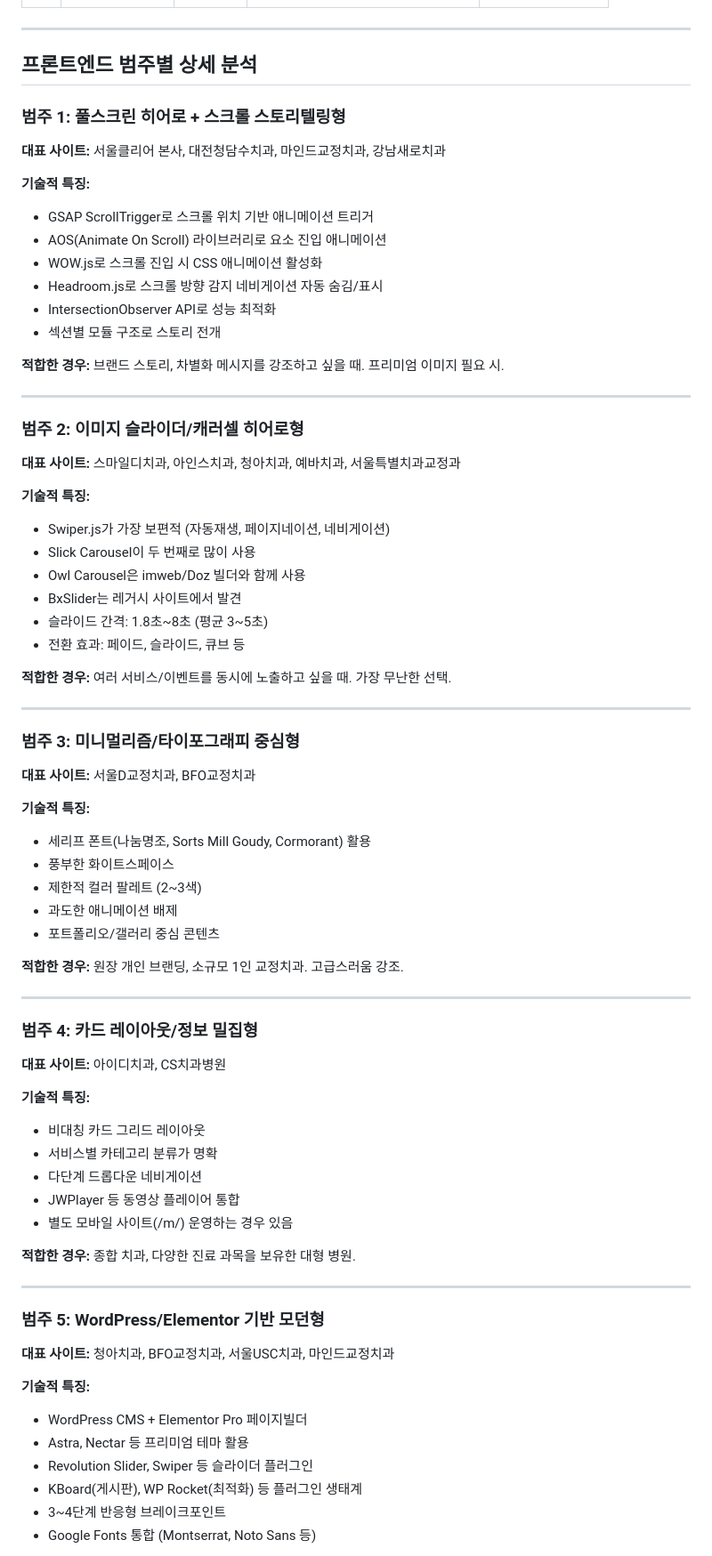
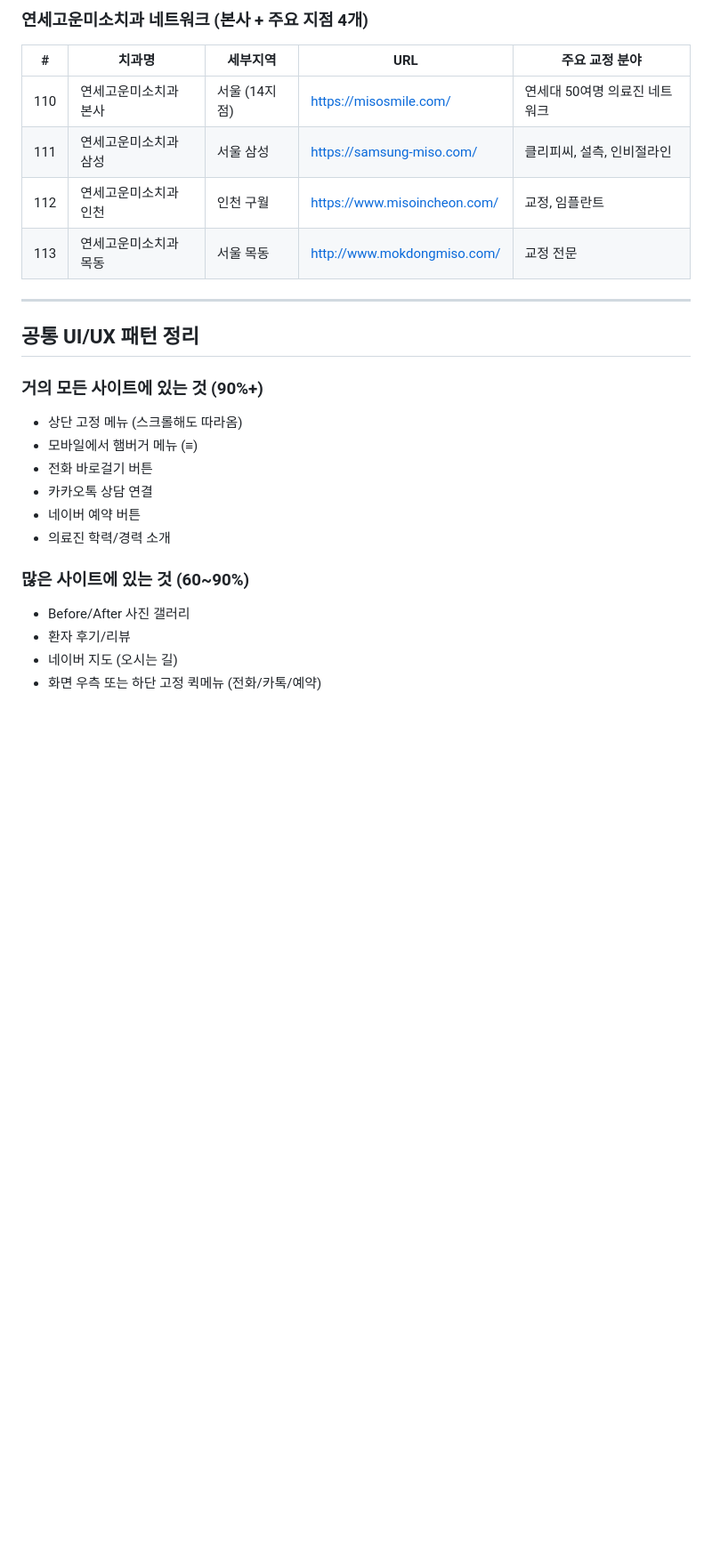
Before and after one commit to misoworks1/orthodontic-clinic-website, a Markdown page: REFERENCES.md, the part around one of its changes. Shown at 89% size. Drawn GitHub-style; blank space fills up the shorter version.

```diff
--- a/REFERENCES.md
+++ b/REFERENCES.md
@@ -213,74 +387,27 @@
+### 연세고운미소치과 네트워크 (본사 + 주요 지점 4개)
+
+| # | 치과명 | 세부지역 | URL | 주요 교정 분야 |
+|---|--------|----------|-----|---------------|
+| 110 | 연세고운미소치과 본사 | 서울 (14지점) | https://misosmile.com/ | 연세대 50여명 의료진 네트워크 |
+| 111 | 연세고운미소치과 삼성 | 서울 삼성 | https://samsung-miso.com/ | 클리피씨, 설측, 인비절라인 |
+| 112 | 연세고운미소치과 인천 | 인천 구월 | https://www.misoincheon.com/ | 교정, 임플란트 |
+| 113 | 연세고운미소치과 목동 | 서울 목동 | http://www.mokdongmiso.com/ | 교정 전문 |
 
 ---
 
-## 프론트엔드 범주별 상세 분석
+## 공통 UI/UX 패턴 정리
 
-### 범주 1: 풀스크린 히어로 + 스크롤 스토리텔링형
-**대표 사이트:** 서울클리어 본사, 대전청담수치과, 마인드교정치과, 강남새로치과
+### 거의 모든 사이트에 있는 것 (90%+)
+- 상단 고정 메뉴 (스크롤해도 따라옴)
+- 모바일에서 햄버거 메뉴 (≡)
+- 전화 바로걸기 버튼
+- 카카오톡 상담 연결
+- 네이버 예약 버튼
+- 의료진 학력/경력 소개
 
-**기술적 특징:**
-- GSAP ScrollTrigger로 스크롤 위치 기반 애니메이션 트리거
-- AOS(Animate On Scroll) 라이브러리로 요소 진입 애니메이션
-- WOW.js로 스크롤 진입 시 CSS 애니메이션 활성화
-- Headroom.js로 스크롤 방향 감지 네비게이션 자동 숨김/표시
-- IntersectionObserver API로 성능 최적화
-- 섹션별 모듈 구조로 스토리 전개
+### 많은 사이트에 있는 것 (60~90%)
+- Before/After 사진 갤러리
+- 환자 후기/리뷰
+- 네이버 지도 (오시는 길)
+- 화면 우측 또는 하단 고정 퀵메뉴 (전화/카톡/예약)
 
-**적합한 경우:** 브랜드 스토리, 차별화 메시지를 강조하고 싶을 때. 프리미엄 이미지 필요 시.
-
----
-
-### 범주 2: 이미지 슬라이더/캐러셀 히어로형
-**대표 사이트:** 스마일디치과, 아인스치과, 청아치과, 예바치과, 서울특별치과교정과
-
-**기술적 특징:**
-- Swiper.js가 가장 보편적 (자동재생, 페이지네이션, 네비게이션)
-- Slick Carousel이 두 번째로 많이 사용
-- Owl Carousel은 imweb/Doz 빌더와 함께 사용
-- BxSlider는 레거시 사이트에서 발견
-- 슬라이드 간격: 1.8초~8초 (평균 3~5초)
-- 전환 효과: 페이드, 슬라이드, 큐브 등
-
-**적합한 경우:** 여러 서비스/이벤트를 동시에 노출하고 싶을 때. 가장 무난한 선택.
-
----
-
-### 범주 3: 미니멀리즘/타이포그래피 중심형
-**대표 사이트:** 서울D교정치과, BFO교정치과
-
-**기술적 특징:**
-- 세리프 폰트(나눔명조, Sorts Mill Goudy, Cormorant) 활용
-- 풍부한 화이트스페이스
-- 제한적 컬러 팔레트 (2~3색)
-- 과도한 애니메이션 배제
-- 포트폴리오/갤러리 중심 콘텐츠
-
-**적합한 경우:** 원장 개인 브랜딩, 소규모 1인 교정치과. 고급스러움 강조.
-
----
-
-### 범주 4: 카드 레이아웃/정보 밀집형
-**대표 사이트:** 아이디치과, CS치과병원
-
-**기술적 특징:**
-- 비대칭 카드 그리드 레이아웃
-- 서비스별 카테고리 분류가 명확
-- 다단계 드롭다운 네비게이션
-- JWPlayer 등 동영상 플레이어 통합
-- 별도 모바일 사이트(/m/) 운영하는 경우 있음
-
-**적합한 경우:** 종합 치과, 다양한 진료 과목을 보유한 대형 병원.
-
----
-
-### 범주 5: WordPress/Elementor 기반 모던형
-**대표 사이트:** 청아치과, BFO교정치과, 서울USC치과, 마인드교정치과
-
-**기술적 특징:**
-- WordPress CMS + Elementor Pro 페이지빌더
-- Astra, Nectar 등 프리미엄 테마 활용
-- Revolution Slider, Swiper 등 슬라이더 플러그인
-- KBoard(게시판), WP Rocket(최적화) 등 플러그인 생태계
-- 3~4단계 반응형 브레이크포인트
-- Google Fonts 통합 (Montserrat, Noto Sans 등)
-
```
Also changed, not shown: other parts of REFERENCES.md (+303 -189 lines).
